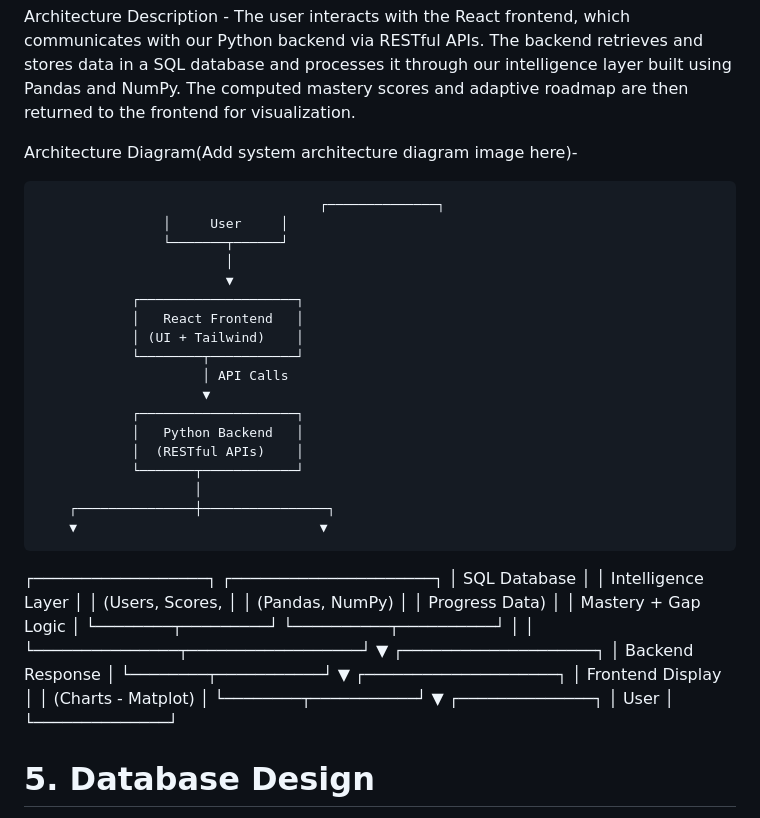
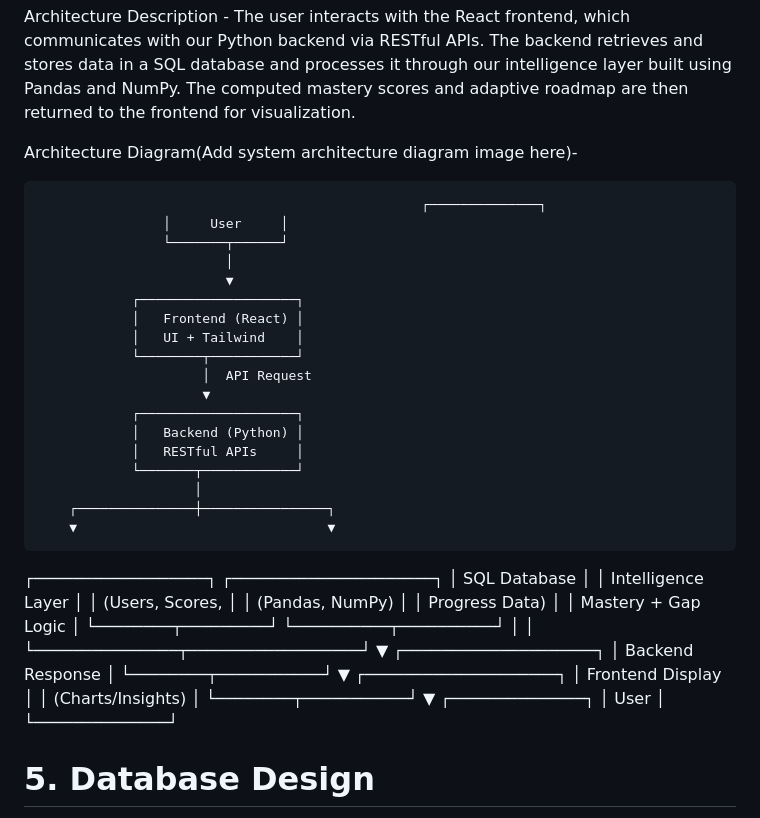
Before and after one commit to AnuShreeBirla/GyaniGeeks_REPO, a Markdown page: README.md, the part around the change. GitHub-like rendering.

```diff
--- a/README.md
+++ b/README.md
@@ -80,24 +80,25 @@ Architecture Description - The user interacts with the React frontend, which com
 
 Architecture Diagram(Add system architecture diagram image here)-
 
-                                        ┌──────────────┐
+
+                                                     ┌──────────────┐
                     │     User     │
                     └───────┬──────┘
                             │
                             ▼
                 ┌────────────────────┐
-                │   React Frontend   │
-                │ (UI + Tailwind)    │
+                │   Frontend (React) │
+                │   UI + Tailwind    │
                 └────────┬───────────┘
-                         │ API Calls
+                         │  API Request
                          ▼
                 ┌────────────────────┐
-                │   Python Backend   │
-                │  (RESTful APIs)    │
+                │   Backend (Python) │
+                │   RESTful APIs     │
                 └───────┬────────────┘
                         │
         ┌───────────────┼────────────────┐
-        ▼                               ▼
+        ▼                                ▼
 ┌──────────────────┐           ┌─────────────────────┐
 │   SQL Database   │           │  Intelligence Layer │
 │ (Users, Scores,  │           │ (Pandas, NumPy)     │
@@ -111,8 +112,8 @@ Architecture Diagram(Add system architecture diagram image here)-
                 └────────┬───────────┘
                          ▼
                 ┌────────────────────┐
-                │  Frontend Display  │
-                │ (Charts - Matplot) │
+                │ Frontend Display   │
+                │ (Charts/Insights)  │
                 └────────┬───────────┘
                          ▼
                     ┌──────────────┐
```
